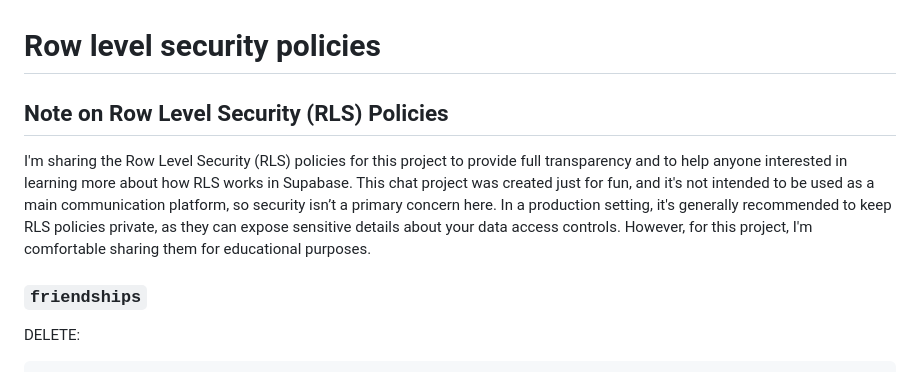
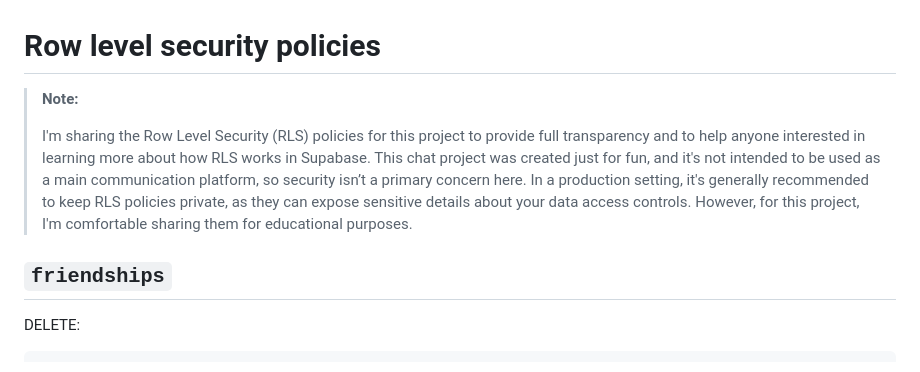
Before and after one commit to anthony-fdez/supa-messenger, a Markdown page: docs/rls-policies.md, the part around one of its changes. GitHub-like rendering.

```diff
--- a/docs/rls-policies.md
+++ b/docs/rls-policies.md
@@ -1,10 +1,10 @@
 # Row level security policies
 
-## Note on Row Level Security (RLS) Policies
+> **Note:**
+>
+> I'm sharing the Row Level Security (RLS) policies for this project to provide full transparency and to help anyone interested in learning more about how RLS works in Supabase. This chat project was created just for fun, and it's not intended to be used as a main communication platform, so security isn’t a primary concern here. In a production setting, it's generally recommended to keep RLS policies private, as they can expose sensitive details about your data access controls. However, for this project, I'm comfortable sharing them for educational purposes.
 
-I'm sharing the Row Level Security (RLS) policies for this project to provide full transparency and to help anyone interested in learning more about how RLS works in Supabase. This chat project was created just for fun, and it's not intended to be used as a main communication platform, so security isn’t a primary concern here. In a production setting, it's generally recommended to keep RLS policies private, as they can expose sensitive details about your data access controls. However, for this project, I'm comfortable sharing them for educational purposes.
-
-### `friendships`
+## `friendships`
 
 DELETE:
 
```
Also changed, not shown: other parts of docs/rls-policies.md (+5 -5 lines), docs/database-definitions.md (+2 -0 lines).
